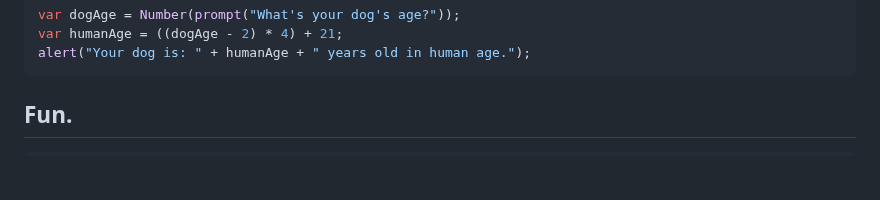
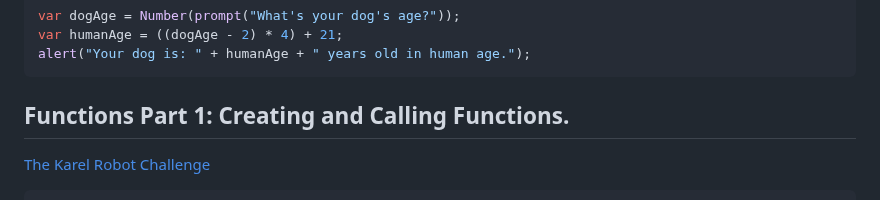
Before and after one commit to JorgeMongelos/TheWebDevelopmentBootcamp2023, a Markdown page: Introduction to Javascript ES6.md, the part around one of its changes. Drawn GitHub-style; blank space fills up the shorter version.

````diff
--- a/Introduction to Javascript ES6.md
+++ b/Introduction to Javascript ES6.md
@@ -156,5 +156,6 @@ var dogAge = Number(prompt("What's your dog's age?"));
 var humanAge = ((dogAge - 2) * 4) + 21;
 alert("Your dog is: " + humanAge + " years old in human age.");
 ```
-## Fun.
+## Functions Part 1: Creating and Calling Functions.
+[The Karel Robot Challenge](https://web.stanford.edu/~cpiech/karel/ide.html)
 ```js
````
Also changed, not shown: other parts of Introduction to Javascript ES6.md (+96 -0 lines).
